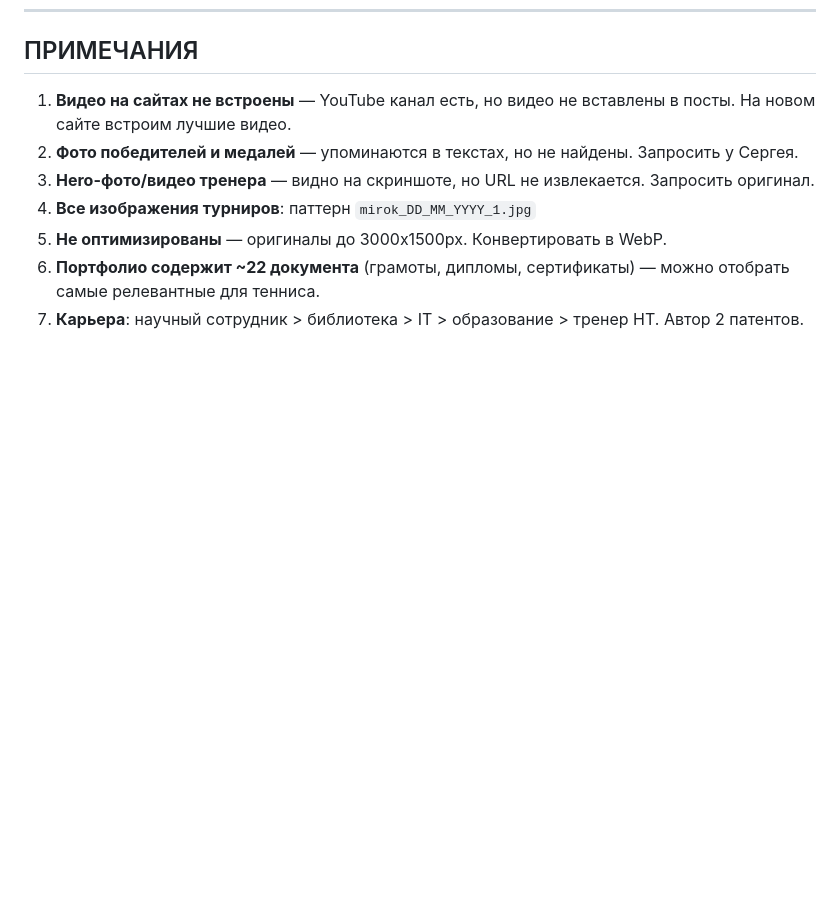
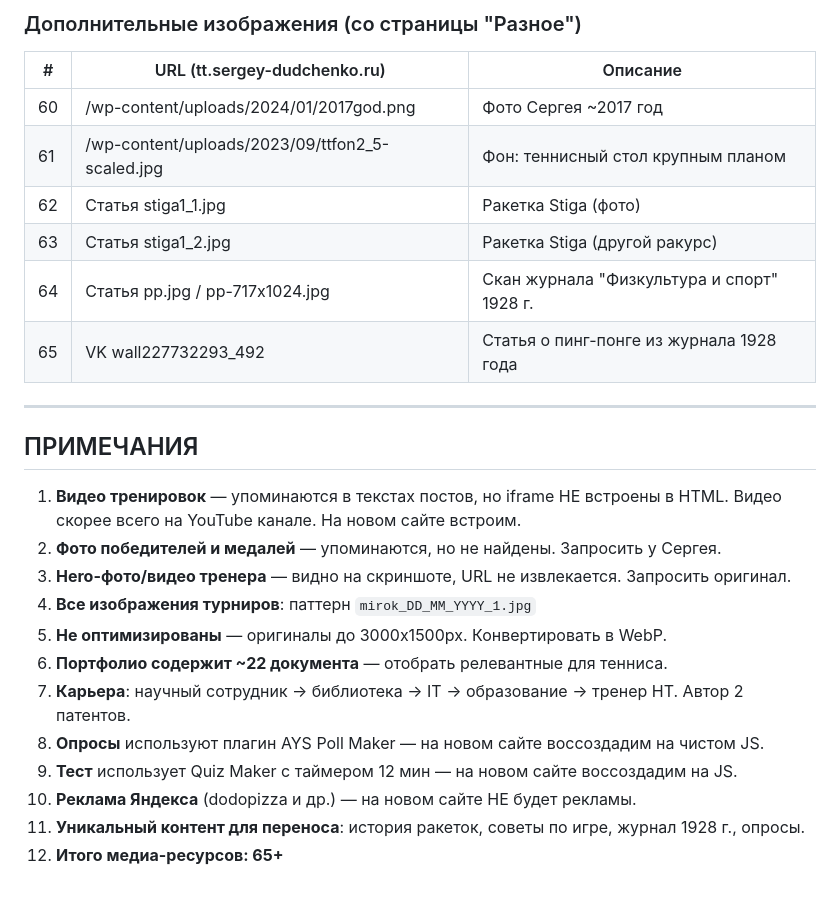
Before and after one commit to bigcyberboss/dudchenko, a Markdown page: docs/media-catalog.md, the part around one of its changes. Drawn GitHub-style; blank space fills up the shorter version.

```diff
--- a/docs/media-catalog.md
+++ b/docs/media-catalog.md
@@ -162,9 +203,26 @@
+### Дополнительные изображения (со страницы "Разное")
+| # | URL (tt.sergey-dudchenko.ru) | Описание |
+|---|------------------------------|----------|
+| 60 | /wp-content/uploads/2024/01/2017god.png | Фото Сергея ~2017 год |
+| 61 | /wp-content/uploads/2023/09/ttfon2_5-scaled.jpg | Фон: теннисный стол крупным планом |
+| 62 | Статья stiga1_1.jpg | Ракетка Stiga (фото) |
+| 63 | Статья stiga1_2.jpg | Ракетка Stiga (другой ракурс) |
+| 64 | Статья pp.jpg / pp-717x1024.jpg | Скан журнала "Физкультура и спорт" 1928 г. |
+| 65 | VK wall227732293_492 | Статья о пинг-понге из журнала 1928 года |
+
+---
+
 ## ПРИМЕЧАНИЯ
 
-1. **Видео на сайтах не встроены** — YouTube канал есть, но видео не вставлены в посты. На новом сайте встроим лучшие видео.
-2. **Фото победителей и медалей** — упоминаются в текстах, но не найдены. Запросить у Сергея.
-3. **Hero-фото/видео тренера** — видно на скриншоте, но URL не извлекается. Запросить оригинал.
+1. **Видео тренировок** — упоминаются в текстах постов, но iframe НЕ встроены в HTML. Видео скорее всего на YouTube канале. На новом сайте встроим.
+2. **Фото победителей и медалей** — упоминаются, но не найдены. Запросить у Сергея.
+3. **Hero-фото/видео тренера** — видно на скриншоте, URL не извлекается. Запросить оригинал.
 4. **Все изображения турниров**: паттерн `mirok_DD_MM_YYYY_1.jpg`
 5. **Не оптимизированы** — оригиналы до 3000x1500px. Конвертировать в WebP.
-6. **Портфолио содержит ~22 документа** (грамоты, дипломы, сертификаты) — можно отобрать самые релевантные для тенниса.
-7. **Карьера**: научный сотрудник > библиотека > IT > образование > тренер НТ. Автор 2 патентов.
+6. **Портфолио содержит ~22 документа** — отобрать релевантные для тенниса.
+7. **Карьера**: научный сотрудник → библиотека → IT → образование → тренер НТ. Автор 2 патентов.
+8. **Опросы** используют плагин AYS Poll Maker — на новом сайте воссоздадим на чистом JS.
+9. **Тест** использует Quiz Maker с таймером 12 мин — на новом сайте воссоздадим на JS.
+10. **Реклама Яндекса** (dodopizza и др.) — на новом сайте НЕ будет рекламы.
+11. **Уникальный контент для переноса**: история ракеток, советы по игре, журнал 1928 г., опросы.
+12. **Итого медиа-ресурсов: 65+**
```
Also changed, not shown: other parts of docs/media-catalog.md (+41 -0 lines).
